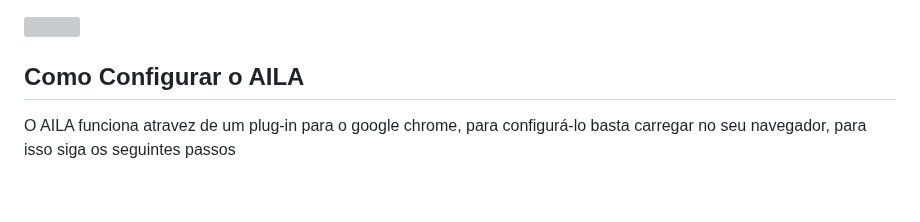
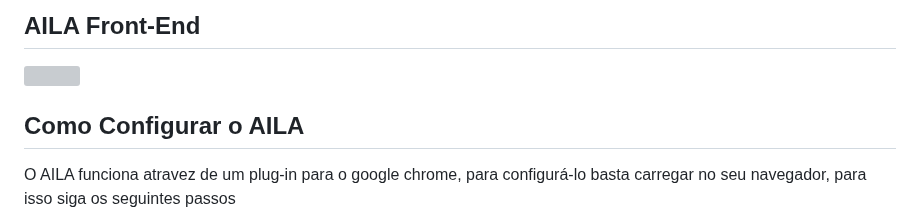
Before and after one commit to PlayerGhost/AILA, a Markdown page: front_end/README.md, the part around the change. Drawn GitHub-style; blank space fills up the shorter version; grey boxes are pictures that could not be loaded.

```diff
--- a/front_end/README.md
+++ b/front_end/README.md
@@ -1,3 +1,6 @@
+AILA Front-End
+----------------------
+
 ![](./images/AILA-no-pje.png)
 
 Como Configurar o AILA
```
